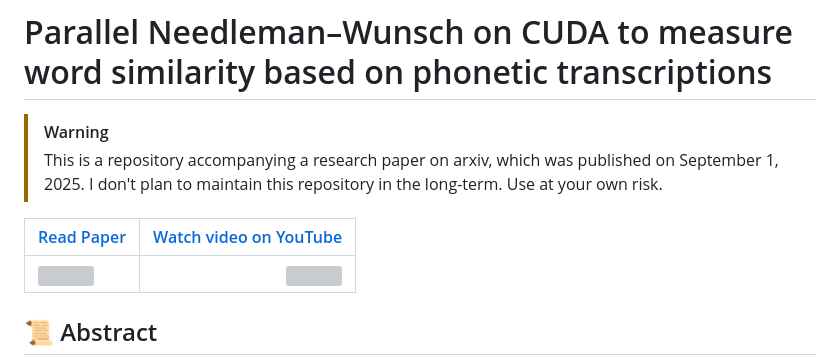
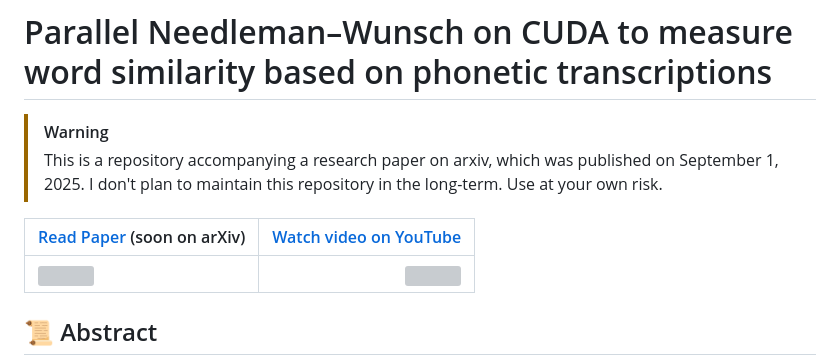
Before and after one commit to Splines/phonetics-graph, a Markdown page: README.md, the part around the change. Rendered like a GitHub page; grey boxes are pictures that could not be loaded.

Commit message:
Add notice about arxiv

```diff
--- a/README.md
+++ b/README.md
@@ -3,7 +3,7 @@
 > [!warning]
 > This is a repository accompanying a research paper on arxiv, which was published on September 1, 2025. I don't plan to maintain this repository in the long-term. Use at your own risk.
 
-| [Read Paper](./paper/main.pdf) | [Watch video on YouTube](https://youtu.be/xbcpnItE3_4) |
+| [Read Paper](./paper/main.pdf) (soon on arXiv) | [Watch video on YouTube](https://youtu.be/xbcpnItE3_4) |
 :---------------------|------------------------:
 | <img src="https://github.com/user-attachments/assets/2263d1ad-4aec-42f6-bcf3-af48674b2ccc" height="300" /> | <img src="https://github.com/user-attachments/assets/a3e7d647-480f-44cd-b6b8-2191a31a3feb" height="300" />  |
 
```
